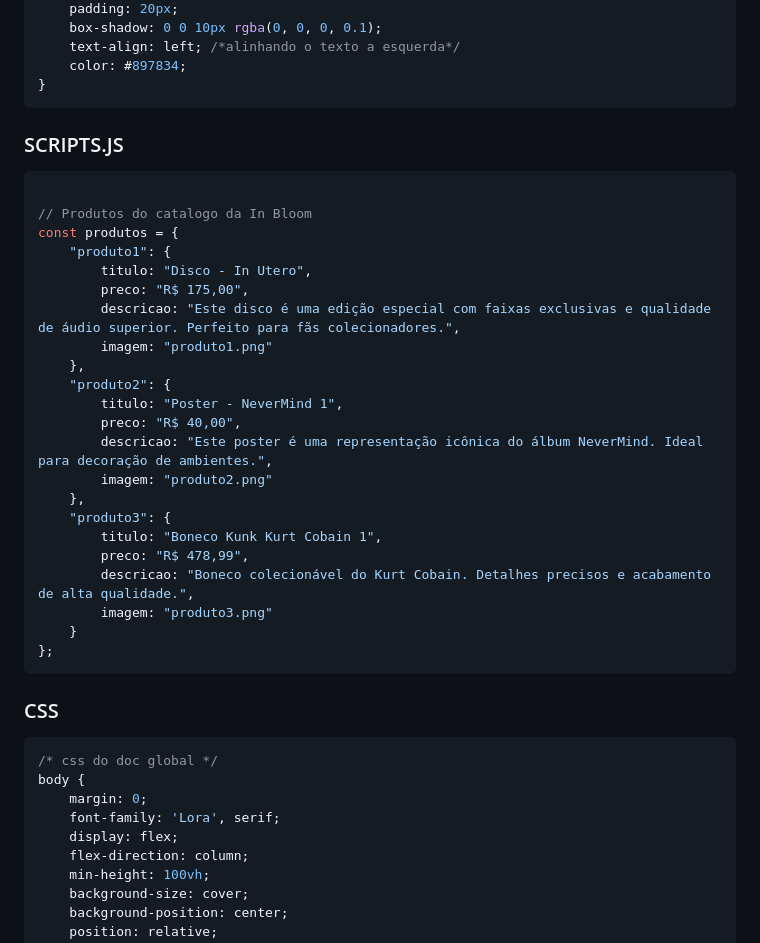
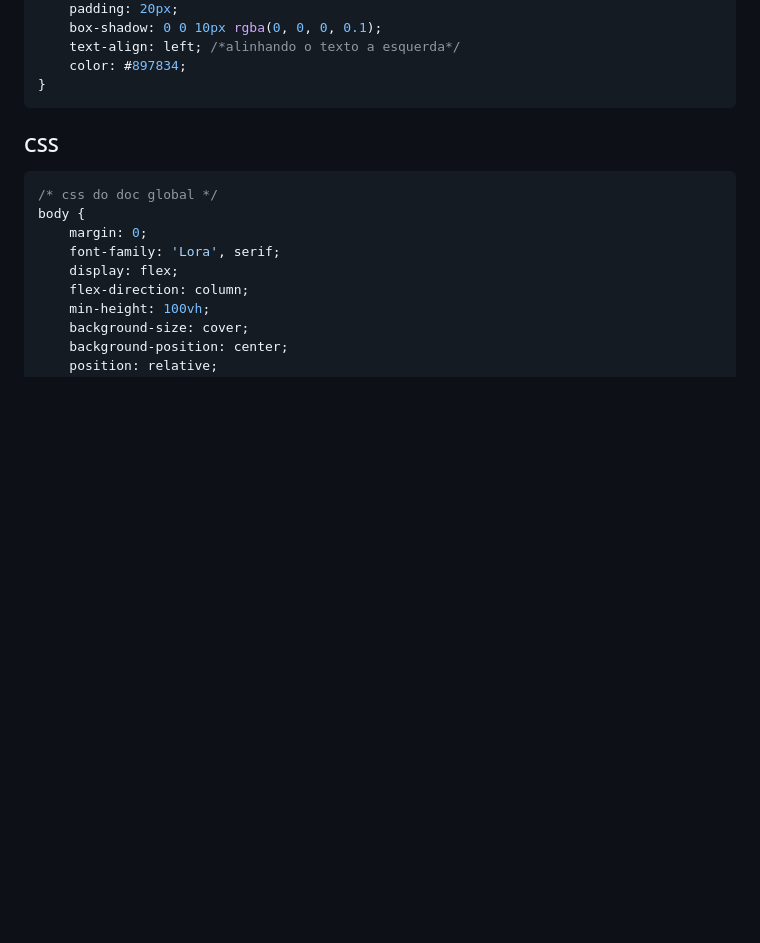
Before and after one commit to Maysa502/In-Bloom, a Markdown page: documentacao_codigo.md, the part around the change. GitHub-like rendering; blank space fills up the shorter version.

````diff
--- a/documentacao_codigo.md
+++ b/documentacao_codigo.md
@@ -902,34 +902,6 @@ A divisão entre código inicial e finalização permitiu uma abordagem iterativ
 }
 ```
 
-
-### SCRIPTS.JS
-
-```JavaScript
-
-// Produtos do catalogo da In Bloom
-const produtos = {
-    "produto1": {
-        titulo: "Disco - In Utero",
-        preco: "R$ 175,00",
-        descricao: "Este disco é uma edição especial com faixas exclusivas e qualidade de áudio superior. Perfeito para fãs colecionadores.",
-        imagem: "produto1.png"
-    },
-    "produto2": {
-        titulo: "Poster - NeverMind 1",
-        preco: "R$ 40,00",
-        descricao: "Este poster é uma representação icônica do álbum NeverMind. Ideal para decoração de ambientes.",
-        imagem: "produto2.png"
-    },
-    "produto3": {
-        titulo: "Boneco Kunk Kurt Cobain 1",
-        preco: "R$ 478,99",
-        descricao: "Boneco colecionável do Kurt Cobain. Detalhes precisos e acabamento de alta qualidade.",
-        imagem: "produto3.png"
-    }
-};
-```
-
 ### CSS
 ``` css
 /* css do doc global */
````
